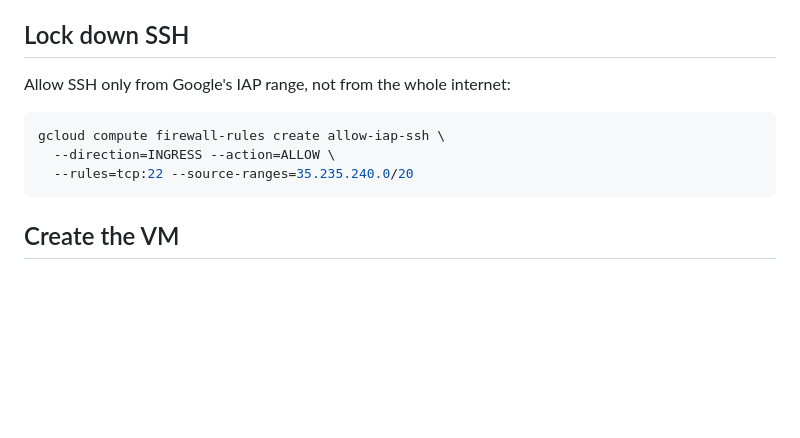
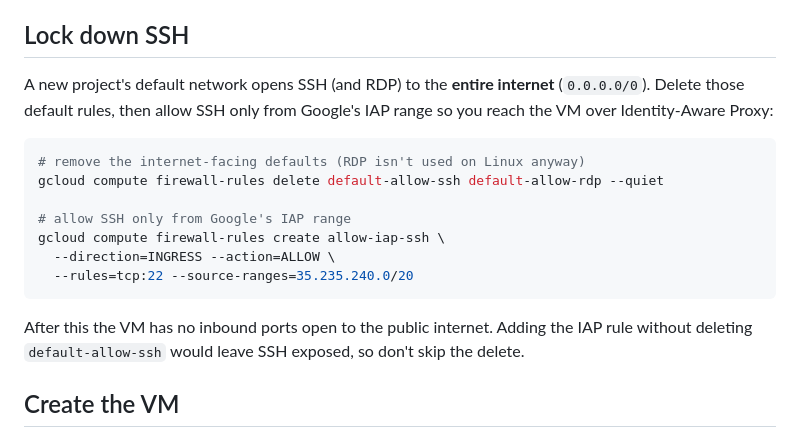
Before and after one commit to xhluca/retalk, a Markdown page: docs/server/gcp.md, the part around the change. GitHub-like rendering; blank space fills up the shorter version.

Commit message:
docs(gcp): delete default-allow-ssh, not just add an IAP rule
A new project's default VPC opens SSH/RDP to 0.0.0.0/0. The previous
firewall step only ADDED an IAP rule, leaving SSH exposed to the internet.
Now the doc deletes default-allow-ssh and default-allow-rdp first. Verified:
after this, public port 22 is unreachable and direct SSH times out, while
IAP SSH still works; a no-service-account VM returns HTTP 404 for a
metadata token.

Co-Authored-By: Claude Opus 4.8 (1M context) <noreply@anthropic.com>

````diff
--- a/docs/server/gcp.md
+++ b/docs/server/gcp.md
@@ -42,13 +42,23 @@ increase, then retry.
 
 ## Lock down SSH
 
-Allow SSH only from Google's IAP range, not from the whole internet:
+A new project's default network opens SSH (and RDP) to the **entire
+internet** (`0.0.0.0/0`). Delete those default rules, then allow SSH only
+from Google's IAP range so you reach the VM over Identity-Aware Proxy:
 
 ```sh
+# remove the internet-facing defaults (RDP isn't used on Linux anyway)
+gcloud compute firewall-rules delete default-allow-ssh default-allow-rdp --quiet
+
+# allow SSH only from Google's IAP range
 gcloud compute firewall-rules create allow-iap-ssh \
   --direction=INGRESS --action=ALLOW \
   --rules=tcp:22 --source-ranges=35.235.240.0/20
 ```
+
+After this the VM has no inbound ports open to the public internet. Adding
+the IAP rule without deleting `default-allow-ssh` would leave SSH exposed,
+so don't skip the delete.
 
 ## Create the VM
 
````
